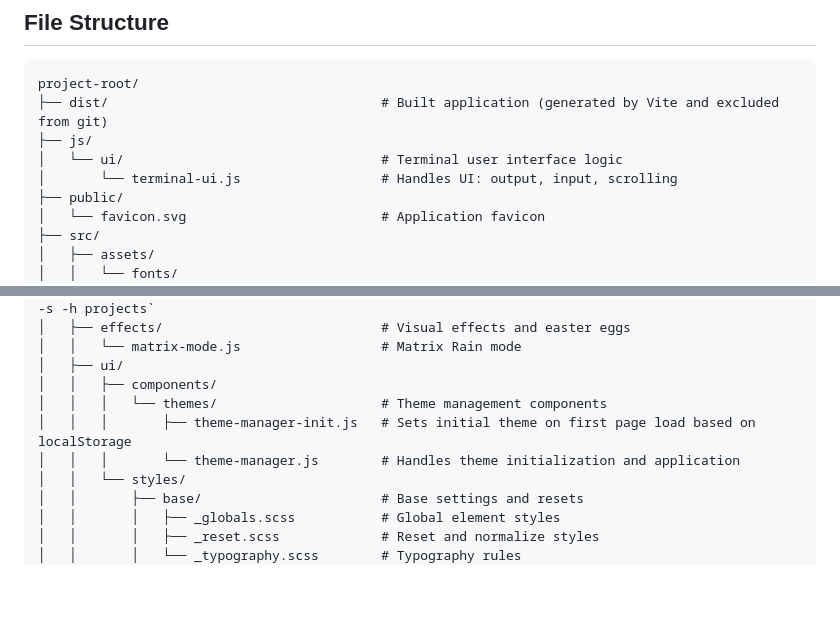
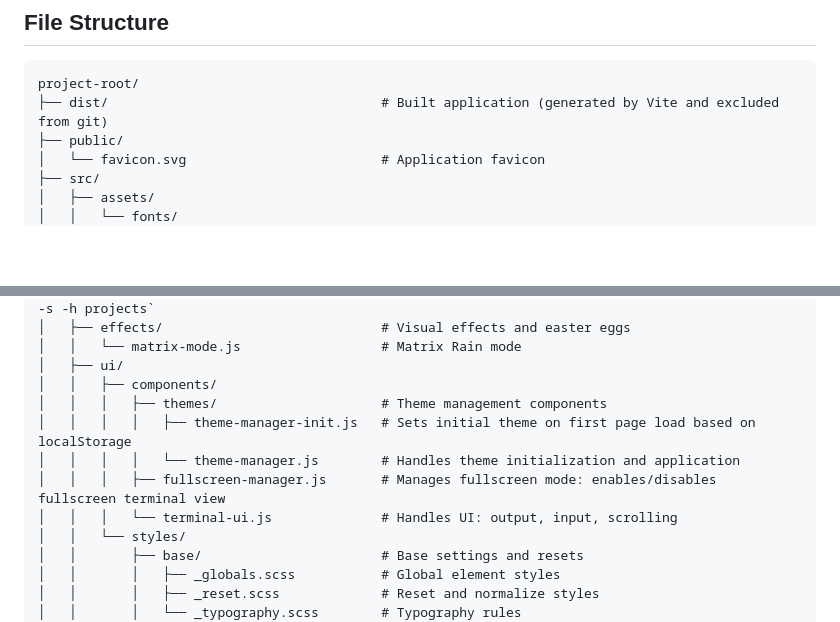
Before and after one commit to rostyslav-udovenko/command-line-trainer, a Markdown page: README.md, 2 parts joined by grey strips. GitHub-like rendering; blank space fills up the shorter version.

Commit message:
fix: update README to reflect changes in project structure and add fullscreen manager details

````diff
--- a/README.md
+++ b/README.md
@@ -149,9 +149,6 @@ Validation rules (`check`) may include:
 ```
 project-root/
 ├── dist/                                   # Built application (generated by Vite and excluded from git)
-├── js/
-│   └── ui/                                 # Terminal user interface logic
-│       └── terminal-ui.js                  # Handles UI: output, input, scrolling
 ├── public/
 │   └── favicon.svg                         # Application favicon
 ├── src/
@@ -212,9 +209,11 @@ project-root/
 │   │   └── matrix-mode.js                  # Matrix Rain mode
 │   ├── ui/
 │   │   ├── components/
-│   │   │   └── themes/                     # Theme management components
-│   │   │       ├── theme-manager-init.js   # Sets initial theme on first page load based on localStorage
-│   │   │       └── theme-manager.js        # Handles theme initialization and application
+│   │   │   ├── themes/                     # Theme management components
+│   │   │   │   ├── theme-manager-init.js   # Sets initial theme on first page load based on localStorage
+│   │   │   │   └── theme-manager.js        # Handles theme initialization and application
+│   │   │   ├── fullscreen-manager.js       # Manages fullscreen mode: enables/disables fullscreen terminal view
+│   │   │   └── terminal-ui.js              # Handles UI: output, input, scrolling
 │   │   └── styles/
 │   │       ├── base/                       # Base settings and resets
 │   │       │   ├── _globals.scss           # Global element styles
````
